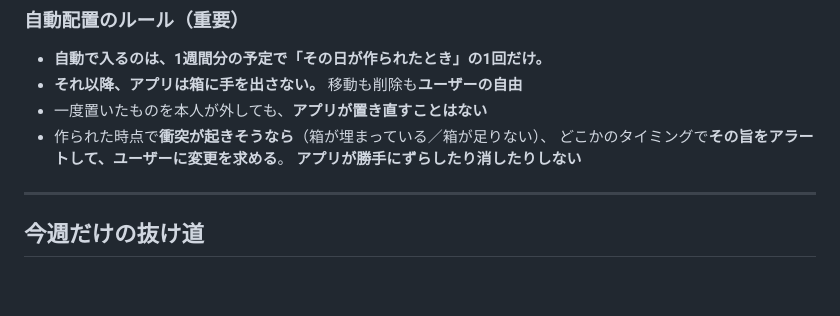
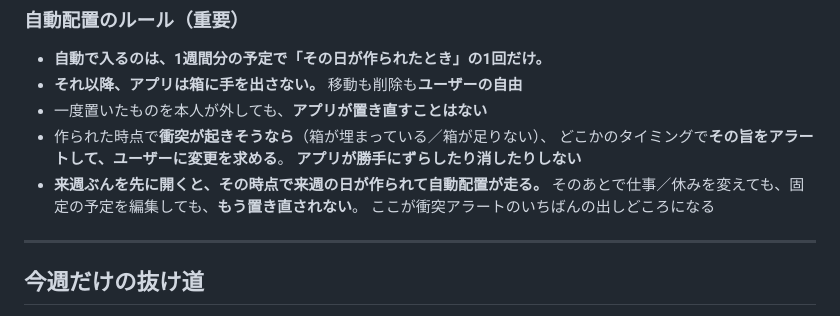
Before and after one commit to nikunokuni/iamidle, a Markdown page: SPEC.md, the part around one of its changes. GitHub-like rendering; blank space fills up the shorter version.

```diff
--- a/SPEC.md
+++ b/SPEC.md
@@ -211,6 +224,9 @@
 - 作られた時点で**衝突が起きそうなら**（箱が埋まっている／箱が足りない）、
   どこかのタイミングで**その旨をアラートして、ユーザーに変更を求める**。
   **アプリが勝手にずらしたり消したりしない**
+- **来週ぶんを先に開くと、その時点で来週の日が作られて自動配置が走る。**
+  そのあとで仕事／休みを変えても、固定の予定を編集しても、**もう置き直されない**。
+  ここが衝突アラートのいちばんの出しどころになる
 
 ---
 
```
Also changed, not shown: other parts of SPEC.md (+20 -7 lines), HANDOFF.md (+1 -1 lines).
